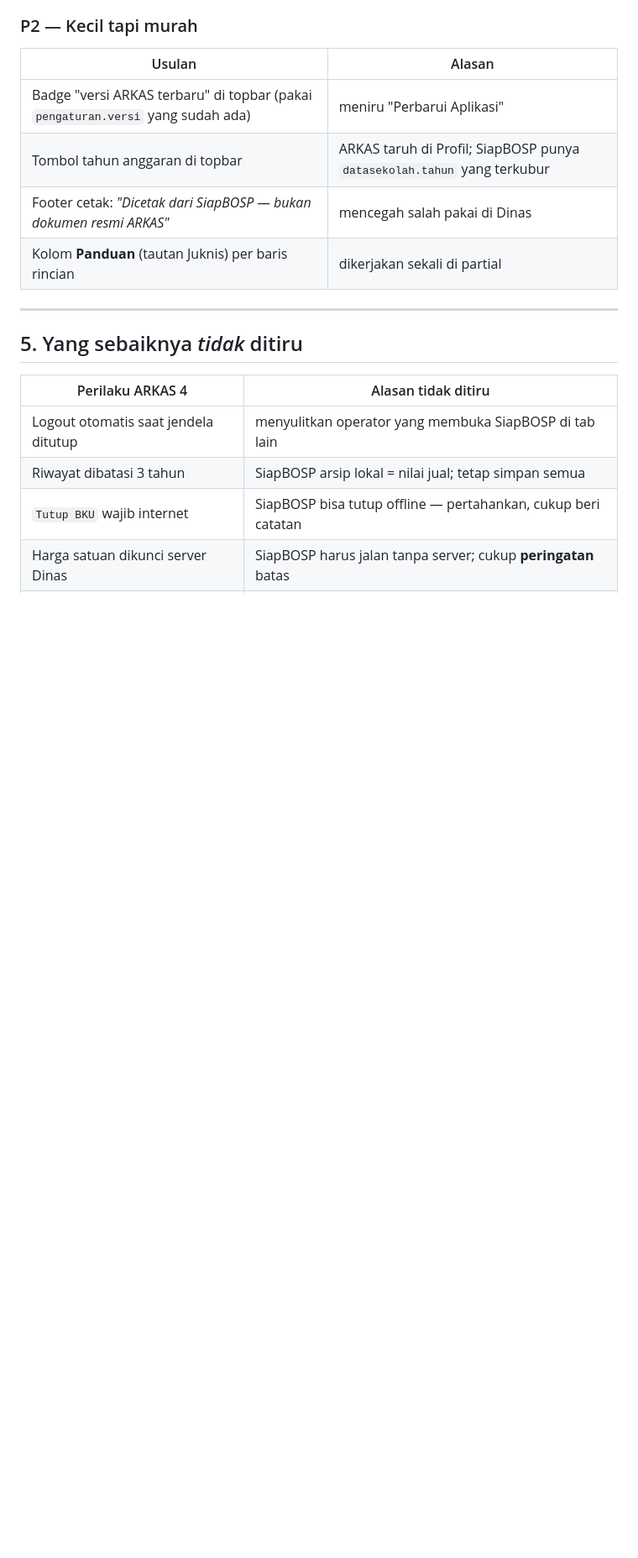
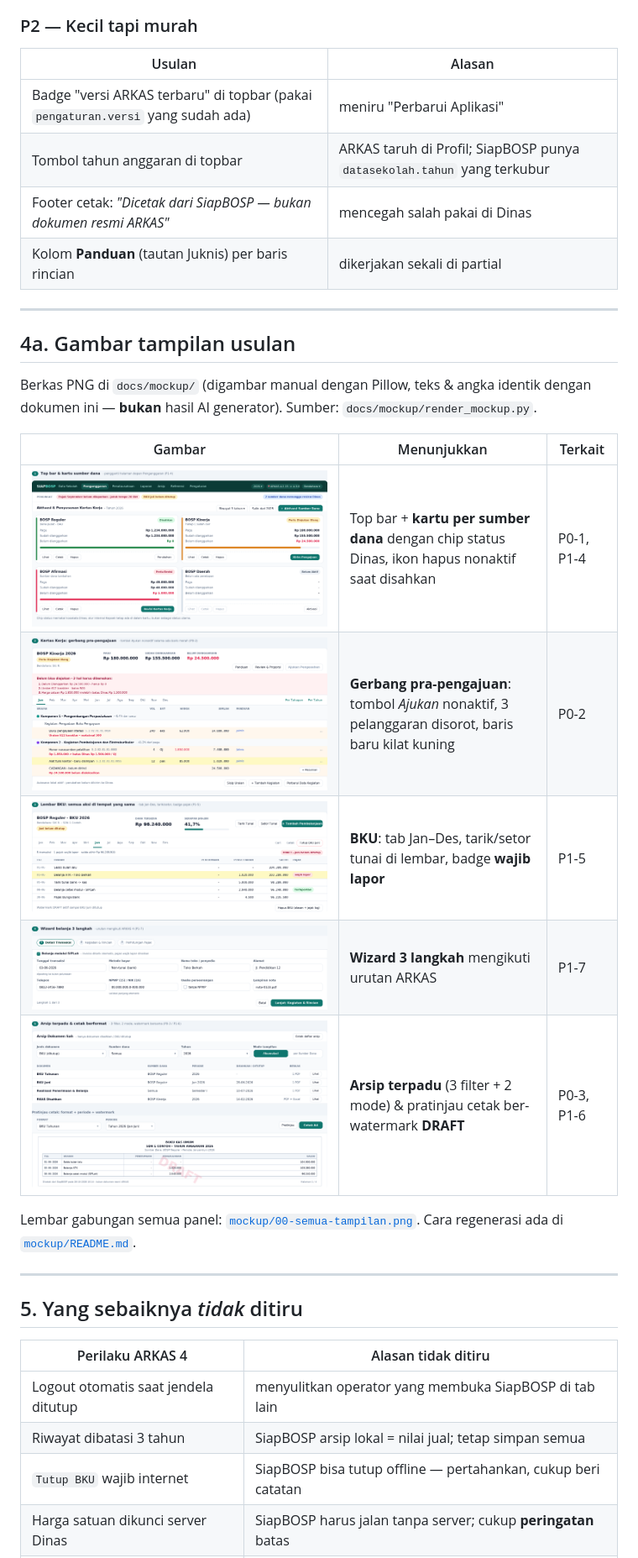
Before and after one commit to amhyer/siapbosp, a Markdown page: docs/MASUKAN-ARKAS4-UNTUK-SIAPBOSP.md, the part around the change printed below. Shown: that part at 84% size. Drawn GitHub-style; pictures changed too: docs/mockup/01-penganggaran-kartu.png (added), docs/mockup/02-kertas-kerja-gerbang.png (added), docs/mockup/03-bku.png (added); blank space fills up the shorter version.

Commit message:
docs(mockup): render gambar tampilan usulan SiapBOSP (paritas ARKAS 4)
Co-authored-by: arena-agent <297053741+arena-agent@users.noreply.github.com>

```diff
--- a/docs/MASUKAN-ARKAS4-UNTUK-SIAPBOSP.md
+++ b/docs/MASUKAN-ARKAS4-UNTUK-SIAPBOSP.md
@@ -257,6 +257,23 @@ Susun ulang `belanja-form.blade.php` jadi stepper: **Detail Transaksi → Kegiat
 | Footer cetak: *"Dicetak dari SiapBOSP — bukan dokumen resmi ARKAS"* | mencegah salah pakai di Dinas |
 | Kolom **Panduan** (tautan Juknis) per baris rincian | dikerjakan sekali di partial |
 
+
+---
+
+## 4a. Gambar tampilan usulan
+
+Berkas PNG di `docs/mockup/` (digambar manual dengan Pillow, teks & angka identik dengan dokumen ini — **bukan** hasil AI generator). Sumber: `docs/mockup/render_mockup.py`.
+
+| Gambar | Menunjukkan | Terkait |
+|---|---|---|
+| ![Top bar & kartu sumber dana](mockup/01-penganggaran-kartu.png) | Top bar + **kartu per sumber dana** dengan chip status Dinas, ikon hapus nonaktif saat disahkan | P0-1, P1-4 |
+| ![Kertas kerja & gerbang](mockup/02-kertas-kerja-gerbang.png) | **Gerbang pra-pengajuan**: tombol *Ajukan* nonaktif, 3 pelanggaran disorot, baris baru kilat kuning | P0-2 |
+| ![Lembar BKU](mockup/03-bku.png) | **BKU**: tab Jan–Des, tarik/setor tunai di lembar, badge **wajib lapor** | P1-5 |
+| ![Wizard belanja](mockup/04-wizard-belanja.png) | **Wizard 3 langkah** mengikuti urutan ARKAS | P1-7 |
+| ![Arsip & cetak](mockup/05-arsip-cetak.png) | **Arsip terpadu** (3 filter + 2 mode) & pratinjau cetak ber-watermark **DRAFT** | P0-3, P1-6 |
+
+Lembar gabungan semua panel: [`mockup/00-semua-tampilan.png`](mockup/00-semua-tampilan.png). Cara regenerasi ada di [`mockup/README.md`](mockup/README.md).
+
 ---
 
 ## 5. Yang sebaiknya *tidak* ditiru
```
Also changed, not shown: other parts of docs/MASUKAN-ARKAS4-UNTUK-SIAPBOSP.md (+1 -1 lines), docs/mockup/README.md (added, +39 -0 lines), docs/mockup/00-semua-tampilan.png (added), 1 other file.
